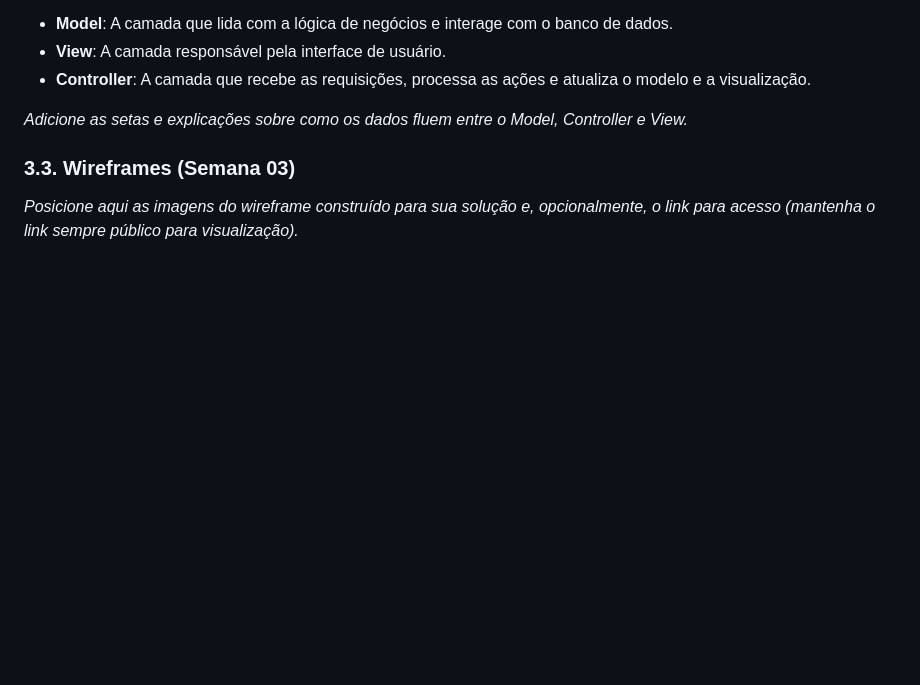
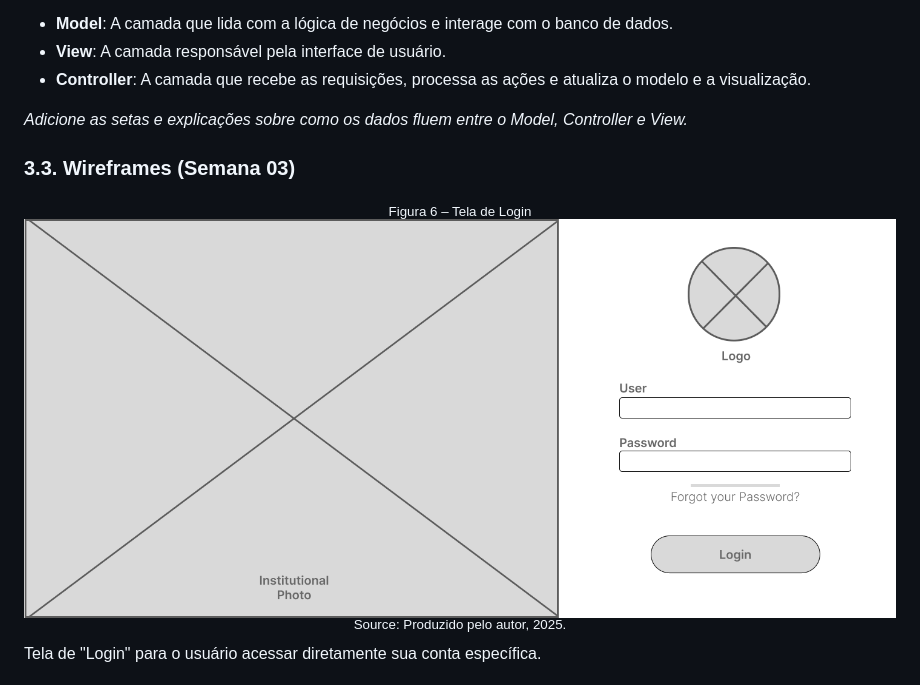
Before and after one commit to vinnywy/Gerenciador-de-Tarefas-Web, a Markdown page: documents/template-PI-WAD.md, the part around the change printed below. Rendered like a GitHub page; pictures changed too: assets/Login.png (added); blank space fills up the shorter version.

Commit message:
doc: Wireframes
Documentação de Wireframes de baixa fidelidade.

```diff
--- a/documents/template-PI-WAD.md
+++ b/documents/template-PI-WAD.md
@@ -222,4 +247,17 @@ INSERT INTO comments (content, tarefa_id, autor_id) VALUES
 
 ### 3.3. Wireframes (Semana 03)
 
-*Posicione aqui as imagens do wireframe construído para sua solução e, opcionalmente, o link para acesso (mantenha o link sempre público para visualização).*
+<div align="center">
+<sub align="center">Figura 6 – Tela de Login</sub>
+</div>
+
+<div align="center">
+<img src="../assets/Login.png" alt="Value Proposition Canvas" border="0" width=100% height=100%>
+</div>
+
+<div align="center">
+<sup>Source: Produzido pelo autor, 2025.</sup>
+</div>
+
+Tela de "Login"  para o usuário acessar diretamente sua conta específica.
+
```
Also changed, not shown: other parts of documents/template-PI-WAD.md (+117 -25 lines), assets/Boards 1.png (added), assets/Boards 2.png (added), assets/Columns 1.png (added), assets/Columns 2.png (added).
